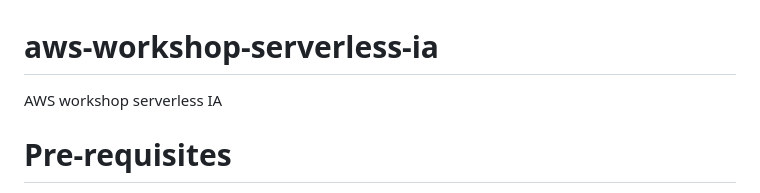
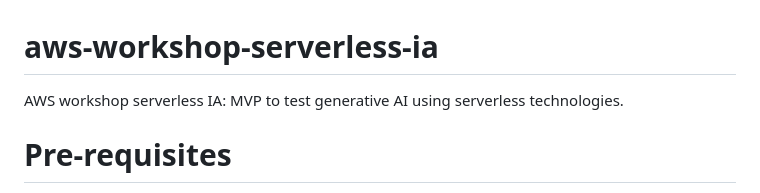
Before and after one commit to olcortesb/aws-workshop-serverless-ia, a Markdown page: README.md, the part around the change. GitHub-like rendering.

Commit message:
update readme and add docs folder

```diff
--- a/README.md
+++ b/README.md
@@ -1,5 +1,5 @@
 # aws-workshop-serverless-ia
-AWS workshop serverless IA
+AWS workshop serverless IA: MVP to test generative AI using serverless technologies.
 
 # Pre-requisites
 
```
Also changed, not shown: docs/0.png (added), docs/1.png (added), docs/2.png (added).
